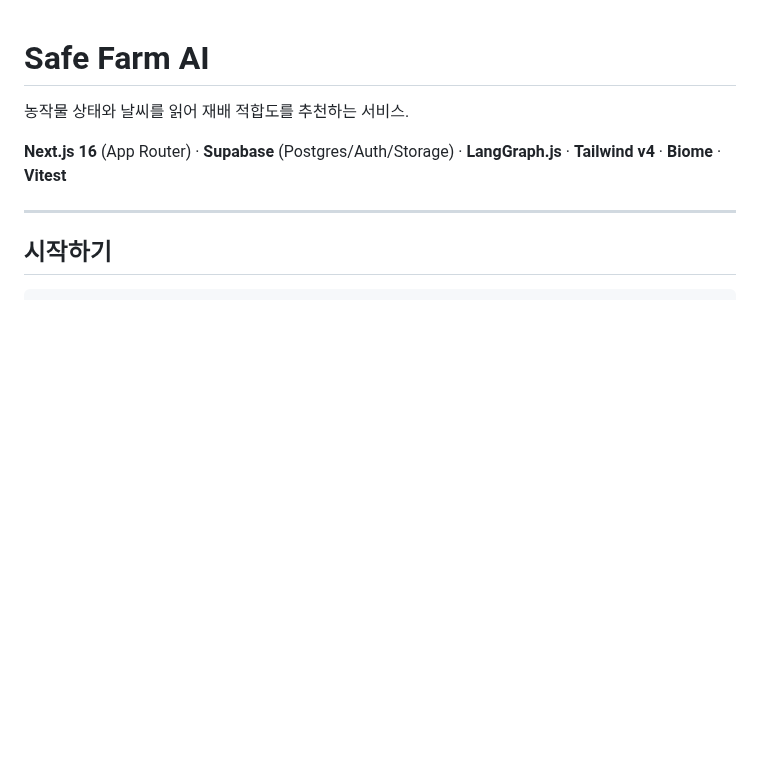
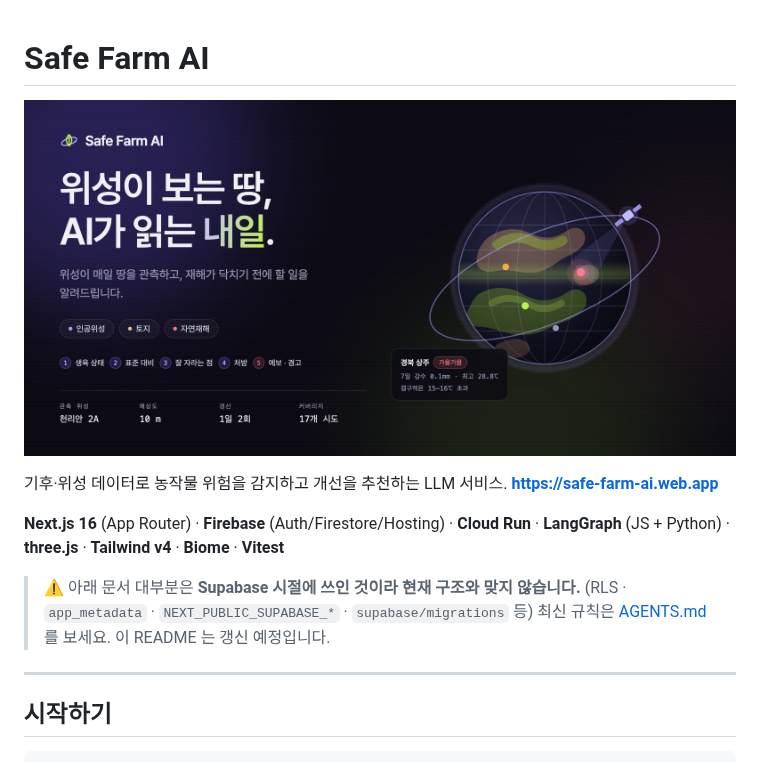
Before and after one commit to pj002321/Safe-farm, a Markdown page: README.md, the part around the change. Rendered like a GitHub page; pictures changed too: docs/thumbnail.png (added); blank space fills up the shorter version.

Commit message:
feature: 프로젝트 썸네일 추가
랜딩 히어로의 구성을 한 장으로 압축했다. 키워드 3종(인공위성·토지·자연재해)과
이 서비스가 실제로 내놓는 결과물(리포트 5단계)을 함께 담아, 썸네일만 봐도
"위성으로 관측해서 재해 전에 알려준다"가 읽히게 했다.

글을 의도적으로 적게 뒀다. 썸네일은 읽는 것이 아니라 스치는 것이라, 본문을
한 줄로 줄이고 남은 자리는 지구본에 줬다.

색은 전부 globals.css 1층 원시 팔레트에서 그대로 가져왔다. 썸네일은 번들 밖
정적 산출물이라 var(--token) 이 닿지 않아 값을 복사할 수밖에 없다 — 팔레트를
바꾸면 docs/thumbnail.html 도 같이 고쳐야 한다(파일 상단에 명시).

지구본은 실제 대륙을 흉내내지 않는다. 랜딩의 3D 지구본과 같은 방침으로,
지도가 아니라 관측 레이어로 읽히게 그렸다. 경보 마커는 위성 빔이 가리키는
지점에 정확히 뒀고, 위성 좌표 (160,55) 는 눈대중이 아니라 궤도 타원
(rx=88·ry=33, -22° 회전) 위의 실제 점이다.

산출물
  docs/thumbnail.html   원본. 헤드리스 크롬으로 다시 뽑을 수 있다.
  docs/thumbnail.png    2560x1280(2x) — README·발표용
  docs/thumbnail-1x.png 1280x640 — GitHub 소셜 프리뷰 권장 규격

재생성:
  "/Applications/Google Chrome.app/Contents/MacOS/Google Chrome" \
    --headless --force-device-scale-factor=2 --window-size=1280,640 \
    --screenshot=docs/thumbnail.png docs/thumbnail.html

README
  썸네일과 배포 주소를 맨 위에 추가했다. 스택 줄이 아직 Supabase·LangGraph.js
  라고 적혀 있어 사실대로 고쳤다(package.json 확인: supabase 패키지 없음,
  @langchain/langgraph 는 features/recommendation/graph 에서 실제 사용 중).
  나머지 190여 줄은 여전히 Supabase 시절 내용이라 경고를 달아 두었다 —
  이번 작업 범위를 넘어 별도로 갱신해야 한다.

검증: lint ✓ (SVG title 2개 추가로 a11y 규칙 충족)

Co-Authored-By: Claude Opus 5 <noreply@anthropic.com>

```diff
--- a/README.md
+++ b/README.md
@@ -1,8 +1,15 @@
 # Safe Farm AI
 
-농작물 상태와 날씨를 읽어 재배 적합도를 추천하는 서비스.
+![Safe Farm AI — 위성이 보는 땅, AI가 읽는 내일](./docs/thumbnail.png)
 
-**Next.js 16** (App Router) · **Supabase** (Postgres/Auth/Storage) · **LangGraph.js** · **Tailwind v4** · **Biome** · **Vitest**
+기후·위성 데이터로 농작물 위험을 감지하고 개선을 추천하는 LLM 서비스.
+**https://safe-farm-ai.web.app**
+
+**Next.js 16** (App Router) · **Firebase** (Auth/Firestore/Hosting) · **Cloud Run** · **LangGraph** (JS + Python) · **three.js** · **Tailwind v4** · **Biome** · **Vitest**
+
+> ⚠️ 아래 문서 대부분은 **Supabase 시절에 쓰인 것이라 현재 구조와 맞지 않습니다.**
+> (RLS · `app_metadata` · `NEXT_PUBLIC_SUPABASE_*` · `supabase/migrations` 등)
+> 최신 규칙은 [AGENTS.md](./AGENTS.md) 를 보세요. 이 README 는 갱신 예정입니다.
 
 ---
 
```
Also changed, not shown: docs/thumbnail-1x.png (added), 1 other file.
